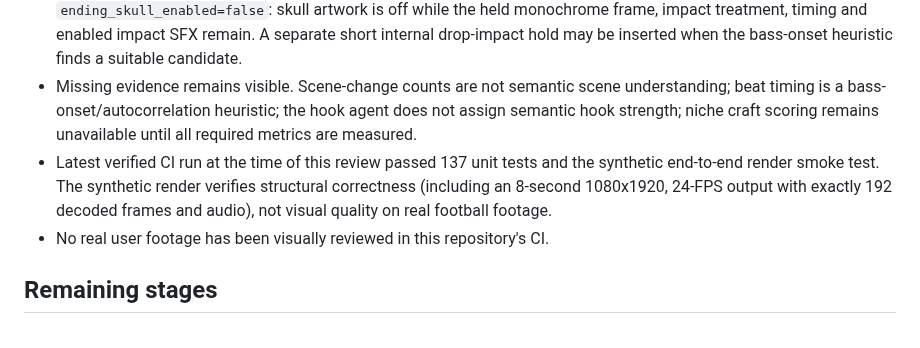
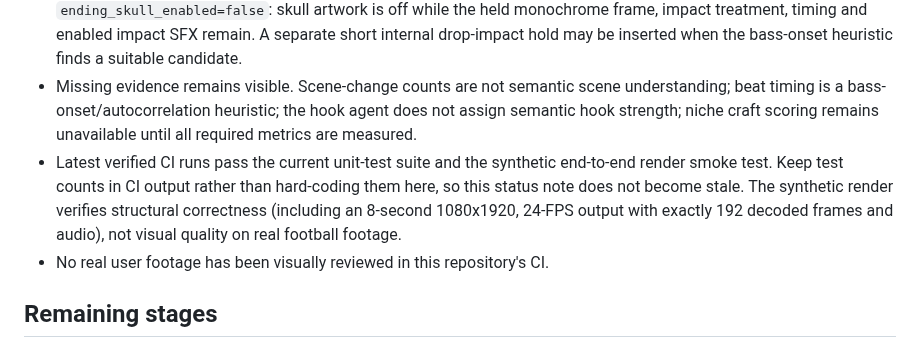
Before and after one commit to laylasauce712-ctrl/Heyaa, a Markdown page: docs/optimization-roadmap.md, the part around the change. Drawn GitHub-style.

Commit message:
Keep roadmap CI status from going stale

```diff
--- a/docs/optimization-roadmap.md
+++ b/docs/optimization-roadmap.md
@@ -11,7 +11,7 @@
 - Deterministic Python agents run real settings, media, beat, reference, framing, opening-scene-change, planning, niche-evidence, Inspector and Render Critic stages. Hook Analyst supplies an opening cut-cadence proxy, and Niche Analyst supplies a low-confidence craft proxy composite only when required inputs exist; neither claims semantic hook understanding or predicts virality. A structured evidence-linked review conference is stored in the report and printed in the terminal; it is rule-based cross-review, not independent LLM-to-LLM conversation.
 - **Ending behavior:** the renderer enforces a final freeze of exactly 2.0 seconds. In the current `params.json`, `ending_skull_enabled=false`: skull artwork is off while the held monochrome frame, impact treatment, timing and enabled impact SFX remain. A separate short internal drop-impact hold may be inserted when the bass-onset heuristic finds a suitable candidate.
 - Missing evidence remains visible. Scene-change counts are not semantic scene understanding; beat timing is a bass-onset/autocorrelation heuristic; the hook agent does not assign semantic hook strength; niche craft scoring remains unavailable until all required metrics are measured.
-- Latest verified CI run at the time of this review passed 137 unit tests and the synthetic end-to-end render smoke test. The synthetic render verifies structural correctness (including an 8-second 1080x1920, 24-FPS output with exactly 192 decoded frames and audio), not visual quality on real football footage.
+- Latest verified CI runs pass the current unit-test suite and the synthetic end-to-end render smoke test. Keep test counts in CI output rather than hard-coding them here, so this status note does not become stale. The synthetic render verifies structural correctness (including an 8-second 1080x1920, 24-FPS output with exactly 192 decoded frames and audio), not visual quality on real football footage.
 - No real user footage has been visually reviewed in this repository's CI.
 
 ## Remaining stages
```
